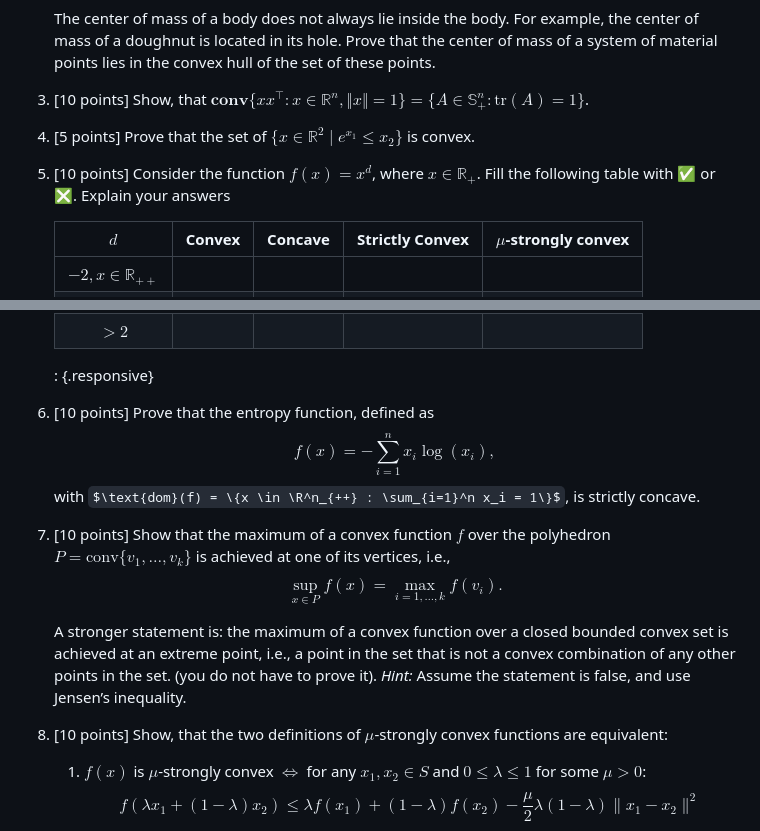
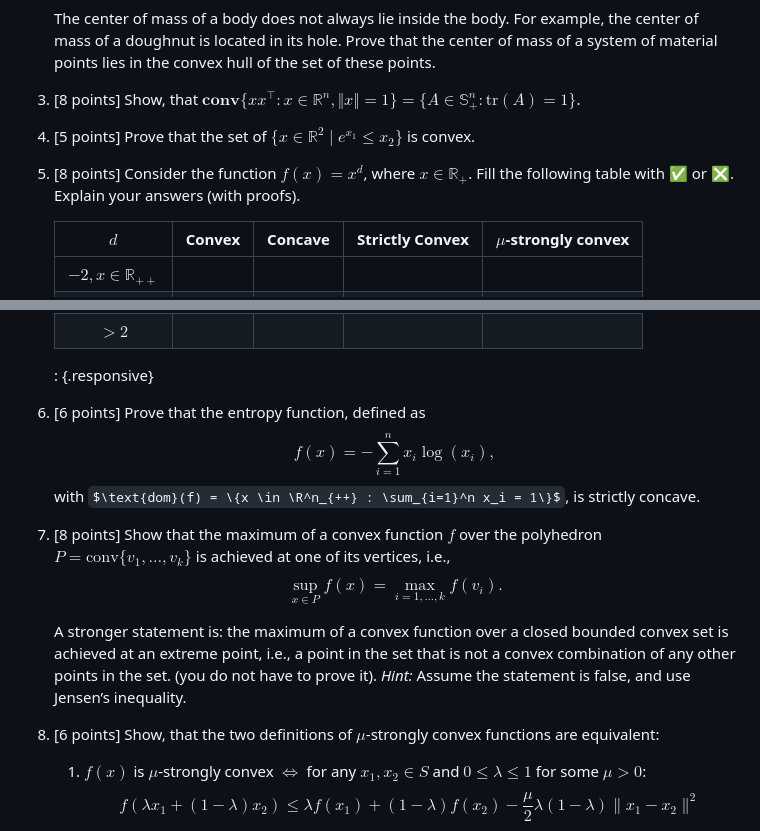
Before and after one commit to marshmanny/hse25, a Markdown page: homework.md, 2 parts joined by grey strips. Drawn GitHub-style; some formulas as TeX source.

```diff
--- a/homework.md
+++ b/homework.md
@@ -443,9 +443,9 @@ toc: true
     x_c = \frac{\sum_{i=1}^k m_i x_i}{\sum_{i=1}^k m_i}
     $$
     The center of mass of a body does not always lie inside the body. For example, the center of mass of a doughnut is located in its hole. Prove that the center of mass of a system of material points lies in the convex hull of the set of these points.
-1. [10 points] Show, that $\mathbf{conv}\{xx^\top: x \in \mathbb{R}^n, \Vert x\Vert  = 1\} = \{A \in \mathbb{S}^n_+: \text{tr}(A) = 1\}$.
+1. [8 points] Show, that $\mathbf{conv}\{xx^\top: x \in \mathbb{R}^n, \Vert x\Vert  = 1\} = \{A \in \mathbb{S}^n_+: \text{tr}(A) = 1\}$.
 1. [5 points] Prove that the set of $\{x \in \mathbb{R}^2 \mid e^{x_1}\le x_2\}$ is convex.
-1. [10 points] Consider the function $f(x) = x^d$, where $x \in \mathbb{R}_{+}$. Fill the following table with ✅ or ❎. Explain your answers
+1. [8 points] Consider the function $f(x) = x^d$, where $x \in \mathbb{R}_{+}$. Fill the following table with ✅ or ❎. Explain your answers (with proofs).
 
     | $d$ | Convex | Concave | Strictly Convex | $\mu$-strongly convex |
     |:-:|:-:|:-:|:-:|:-:|
@@ -460,20 +460,20 @@ toc: true
 
     : {.responsive}
 
-1. [10 points] Prove that the entropy function, defined as
+1. [6 points] Prove that the entropy function, defined as
     $$
     f(x) = -\sum_{i=1}^n x_i \log(x_i),
     $$
     with $\text{dom}(f) = \{x \in \R^n_{++} : \sum_{i=1}^n x_i = 1\}$, is strictly concave.
 
-1. [10 points] Show that the maximum of a convex function $f$ over the polyhedron $P = \text{conv}\{v_1, \ldots, v_k\}$ is achieved at one of its vertices, i.e.,
+1. [8 points] Show that the maximum of a convex function $f$ over the polyhedron $P = \text{conv}\{v_1, \ldots, v_k\}$ is achieved at one of its vertices, i.e.,
     $$
     \sup_{x \in P} f(x) = \max_{i=1, \ldots, k} f(v_i).
     $$
 
     A stronger statement is: the maximum of a convex function over a closed bounded convex set is achieved at an extreme point, i.e., a point in the set that is not a convex combination of any other points in the set. (you do not have to prove it). *Hint:* Assume the statement is false, and use Jensen’s inequality.
 
-1. [10 points] Show, that the two definitions of $\mu$-strongly convex functions are equivalent:
+1. [6 points] Show, that the two definitions of $\mu$-strongly convex functions are equivalent:
     1. $f(x)$ is $\mu$-strongly convex $\iff$ for any $x_1, x_2 \in S$ and $0 \le \lambda \le 1$ for some $\mu > 0$:
         $$
         f(\lambda x_1 + (1 - \lambda)x_2) \le \lambda f(x_1) + (1 - \lambda)f(x_2) - \frac{\mu}{2} \lambda (1 - \lambda)\|x_1 - x_2\|^2
```
Also changed, not shown: other parts of homework.md (+11 -11 lines).
